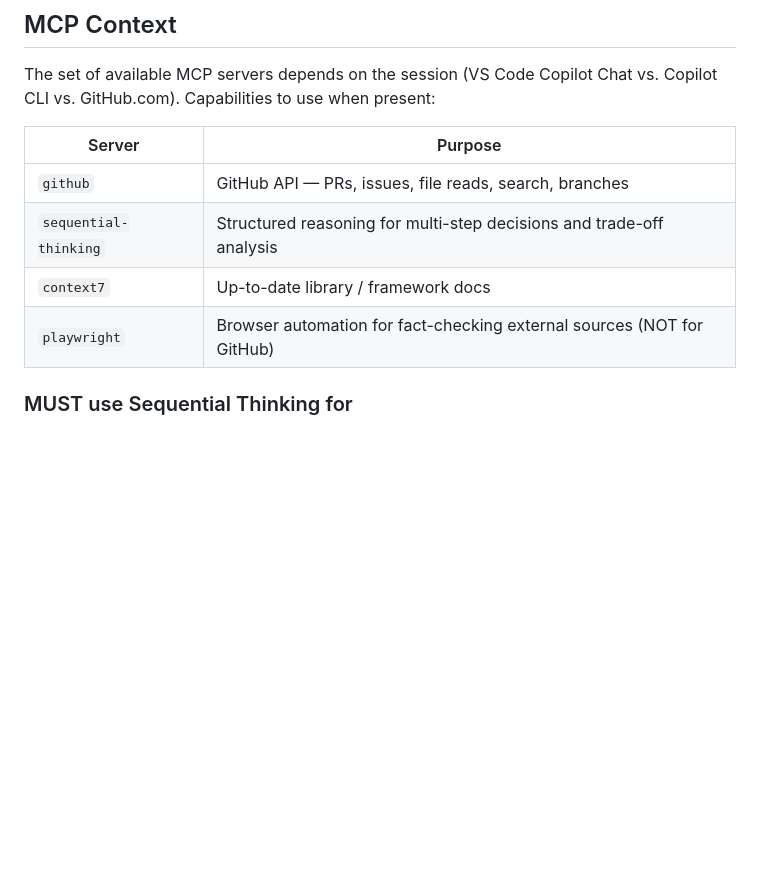
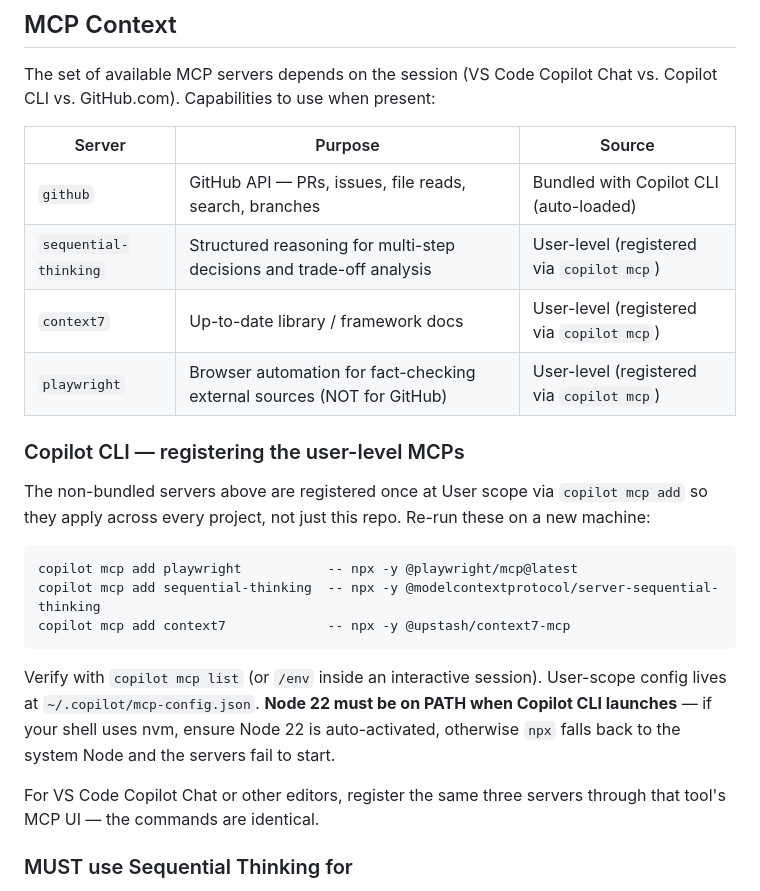
Before and after one commit to dozen1/smart_home, a Markdown page: .github/copilot-instructions.md, the part around the change. Drawn GitHub-style; blank space fills up the shorter version.

Commit message:
docs: document user-level MCP server setup for Copilot CLI
Adds 'Copilot CLI — registering the user-level MCPs' subsection with the
exact 'copilot mcp add' commands for playwright, sequential-thinking, and
context7. Clarifies in the table which server is bundled (github) vs.
user-registered, and notes the Node 22 / nvm caveat at launch time.

Co-authored-by: Copilot <223556219+Copilot@users.noreply.github.com>

````diff
--- a/.github/copilot-instructions.md
+++ b/.github/copilot-instructions.md
@@ -73,12 +73,26 @@ README.md
 
 The set of available MCP servers depends on the session (VS Code Copilot Chat vs. Copilot CLI vs. GitHub.com). Capabilities to use when present:
 
-| Server                | Purpose                                                                |
-| --------------------- | ---------------------------------------------------------------------- |
-| `github`              | GitHub API — PRs, issues, file reads, search, branches                 |
-| `sequential-thinking` | Structured reasoning for multi-step decisions and trade-off analysis   |
-| `context7`            | Up-to-date library / framework docs                                    |
-| `playwright`          | Browser automation for fact-checking external sources (NOT for GitHub) |
+| Server                | Purpose                                                                | Source                                      |
+| --------------------- | ---------------------------------------------------------------------- | ------------------------------------------- |
+| `github`              | GitHub API — PRs, issues, file reads, search, branches                 | Bundled with Copilot CLI (auto-loaded)      |
+| `sequential-thinking` | Structured reasoning for multi-step decisions and trade-off analysis   | User-level (registered via `copilot mcp`)   |
+| `context7`            | Up-to-date library / framework docs                                    | User-level (registered via `copilot mcp`)   |
+| `playwright`          | Browser automation for fact-checking external sources (NOT for GitHub) | User-level (registered via `copilot mcp`)   |
+
+### Copilot CLI — registering the user-level MCPs
+
+The non-bundled servers above are registered once at User scope via `copilot mcp add` so they apply across every project, not just this repo. Re-run these on a new machine:
+
+```bash
+copilot mcp add playwright           -- npx -y @playwright/mcp@latest
+copilot mcp add sequential-thinking  -- npx -y @modelcontextprotocol/server-sequential-thinking
+copilot mcp add context7             -- npx -y @upstash/context7-mcp
+```
+
+Verify with `copilot mcp list` (or `/env` inside an interactive session). User-scope config lives at `~/.copilot/mcp-config.json`. **Node 22 must be on PATH when Copilot CLI launches** — if your shell uses nvm, ensure Node 22 is auto-activated, otherwise `npx` falls back to the system Node and the servers fail to start.
+
+For VS Code Copilot Chat or other editors, register the same three servers through that tool's MCP UI — the commands are identical.
 
 ### MUST use Sequential Thinking for
 - Multi-step planning before implementation (new features, automations, refactors)
````
